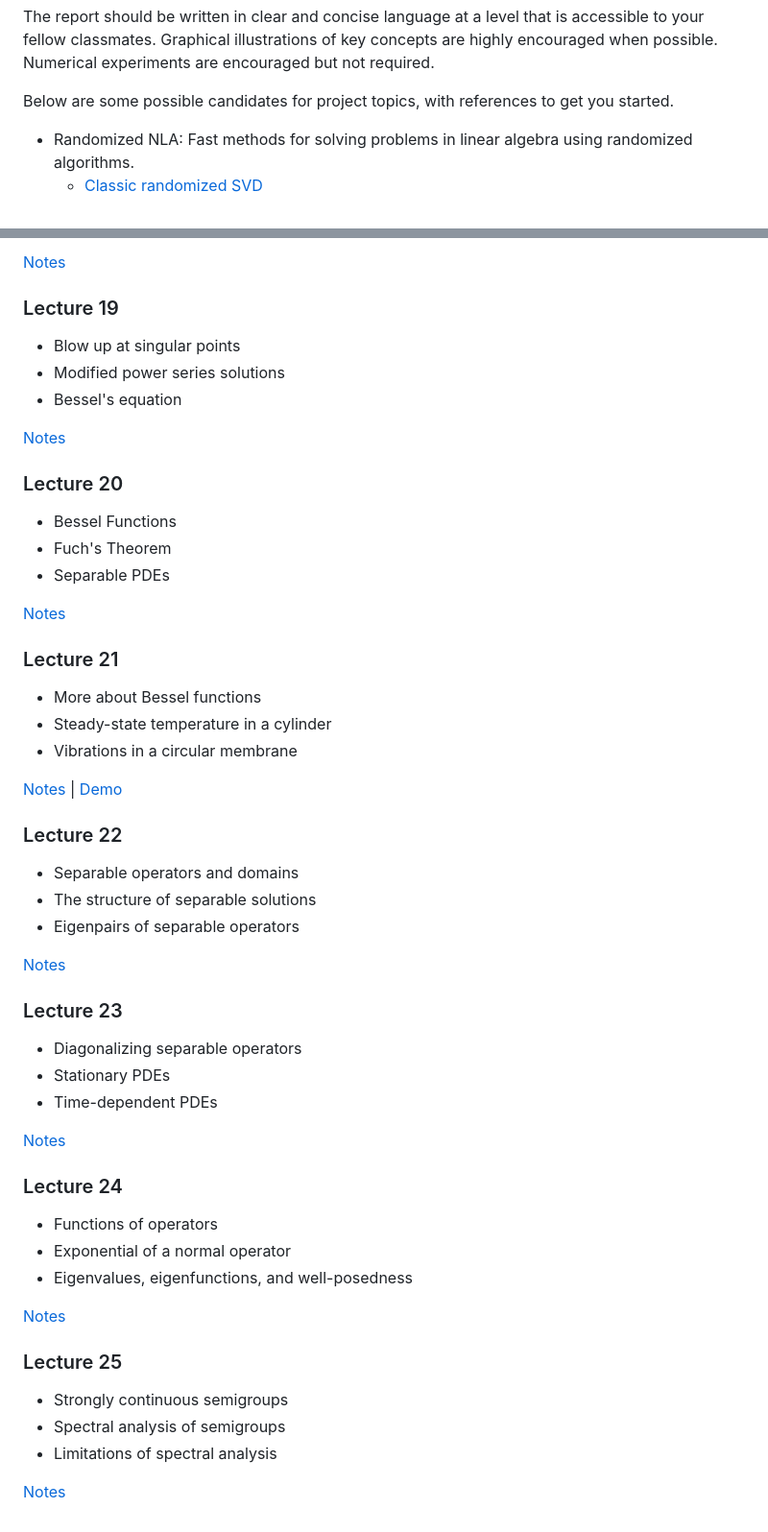
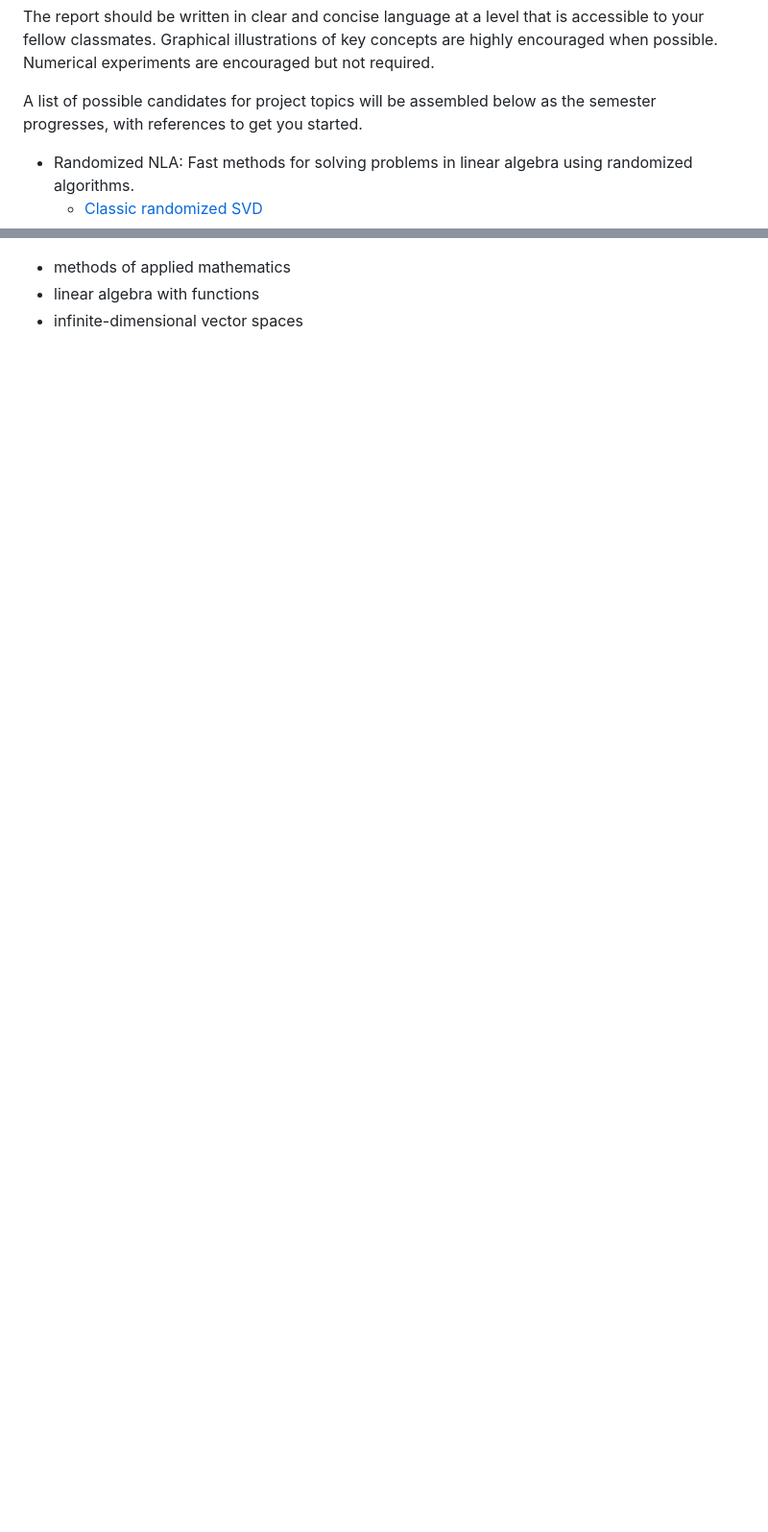
Before and after one commit to ajhPHROS/MATH-6600, a Markdown page: README.md, 2 parts joined by grey strips. Shown: that part at 96% size. GitHub-like rendering; blank space fills up the shorter version.

```diff
--- a/README.md
+++ b/README.md
@@ -44,7 +42,7 @@ sources you would recommend that a reader consult to learn a fuller picture.)
 >
 The report should be written in clear and concise language at a level that is accessible to your fellow classmates. Graphical illustrations of key concepts are highly encouraged when possible. Numerical experiments are encouraged but not required.
 
-Below are some possible candidates for project topics, with references to get you started.
+A list of possible candidates for project topics will be assembled below as the semester progresses, with references to get you started.
 * Randomized NLA: Fast methods for solving problems in linear algebra using randomized algorithms.
     - [Classic randomized SVD](https://arxiv.org/abs/0909.4061)
     - [Randomized trace estimation](https://arxiv.org/abs/2010.09649)
@@ -227,57 +77,3 @@ Below are some possible candidates for project topics, with references to get yo
-[Notes](notes/lecture_18.pdf)
-
-### Lecture 19
-
-- Blow up at singular points
-- Modified power series solutions
-- Bessel's equation
-
-[Notes](notes/lecture_19.pdf)
-
-### Lecture 20
-
-- Bessel Functions
-- Fuch's Theorem
-- Separable PDEs
-
-[Notes](notes/lecture_20.pdf)
-
-### Lecture 21
-
-- More about Bessel functions
-- Steady-state temperature in a cylinder
-- Vibrations in a circular membrane
-
-[Notes](notes/lecture_21.pdf) | [Demo](notes/bessel_demo.m)
-
-### Lecture 22
-
-- Separable operators and domains
-- The structure of separable solutions
-- Eigenpairs of separable operators
-
-[Notes](notes/lecture_22.pdf)
-
-### Lecture 23
-
-- Diagonalizing separable operators
-- Stationary PDEs
-- Time-dependent PDEs
-
-[Notes](notes/lecture_23.pdf)
-
-### Lecture 24
-
-- Functions of operators
-- Exponential of a normal operator
-- Eigenvalues, eigenfunctions, and well-posedness
-
-[Notes](notes/lecture_24.pdf)
-
-### Lecture 25
-
-- Strongly continuous semigroups
-- Spectral analysis of semigroups
-- Limitations of spectral analysis
-
-[Notes](notes/lecture_25.pdf)
+- methods of applied mathematics
+- linear algebra with functions
+- infinite-dimensional vector spaces
```
Also changed, not shown: other parts of README.md (+6 -156 lines).
